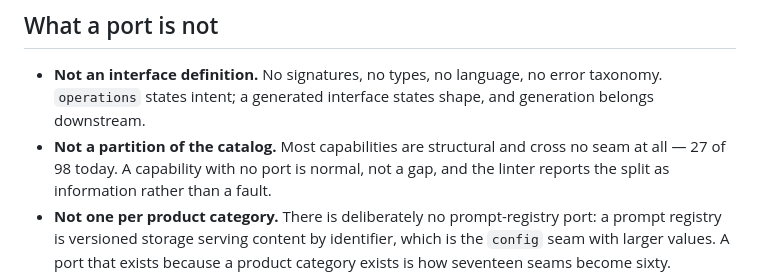
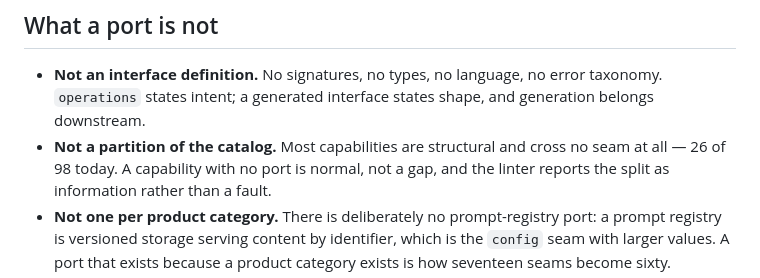
Before and after one commit to dataagentsai/ai-harness-catalog, a Markdown page: docs/PORTS.md, the part around the change. Drawn GitHub-style.

Commit message:
Correct a stale structural count in the ports doc
Co-Authored-By: Claude Opus 5 (1M context) <noreply@anthropic.com>

```diff
--- a/docs/PORTS.md
+++ b/docs/PORTS.md
@@ -26,7 +26,7 @@ language without this repository shipping a package.
   error taxonomy. `operations` states intent; a generated interface states
   shape, and generation belongs downstream.
 - **Not a partition of the catalog.** Most capabilities are structural and cross
-  no seam at all — 27 of 98 today. A capability with no port is normal, not a
+  no seam at all — 26 of 98 today. A capability with no port is normal, not a
   gap, and the linter reports the split as information rather than a fault.
 - **Not one per product category.** There is deliberately no prompt-registry
   port: a prompt registry is versioned storage serving content by identifier,
```
